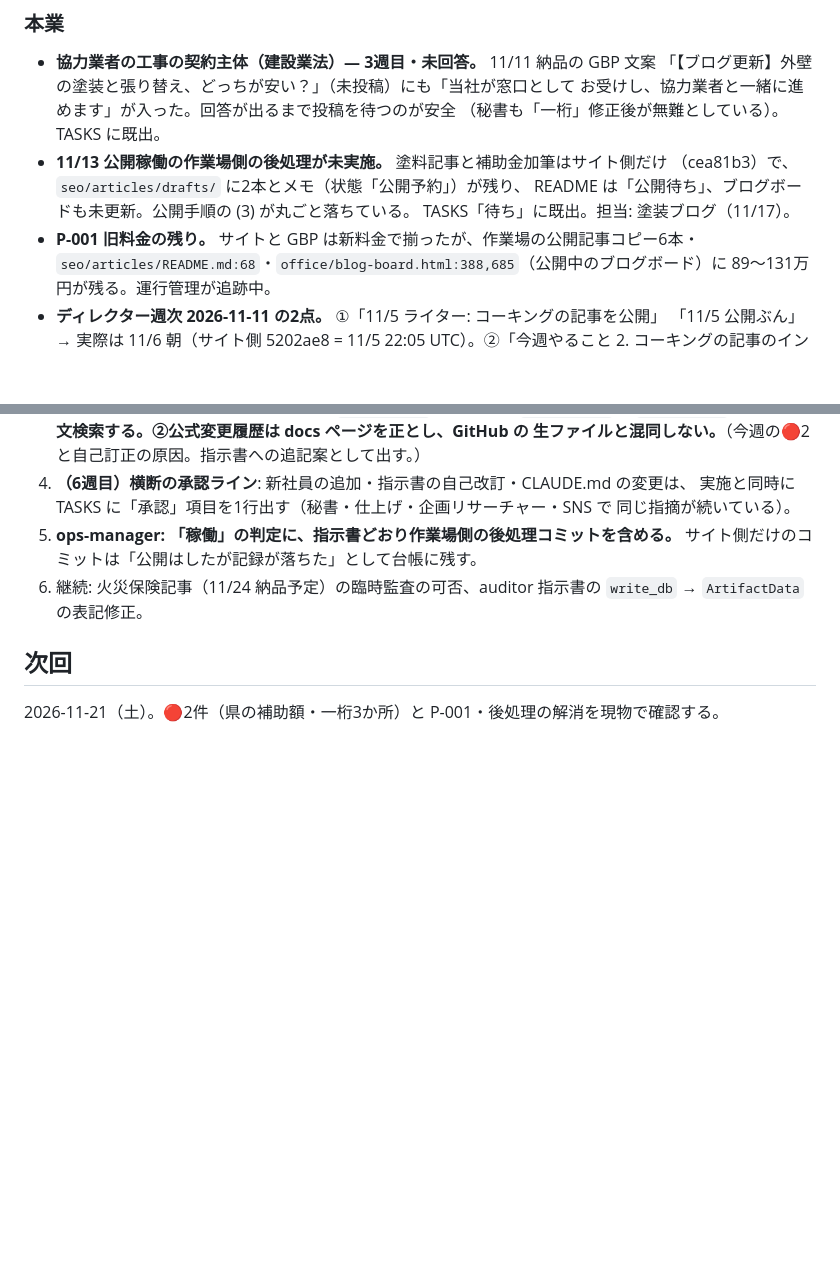
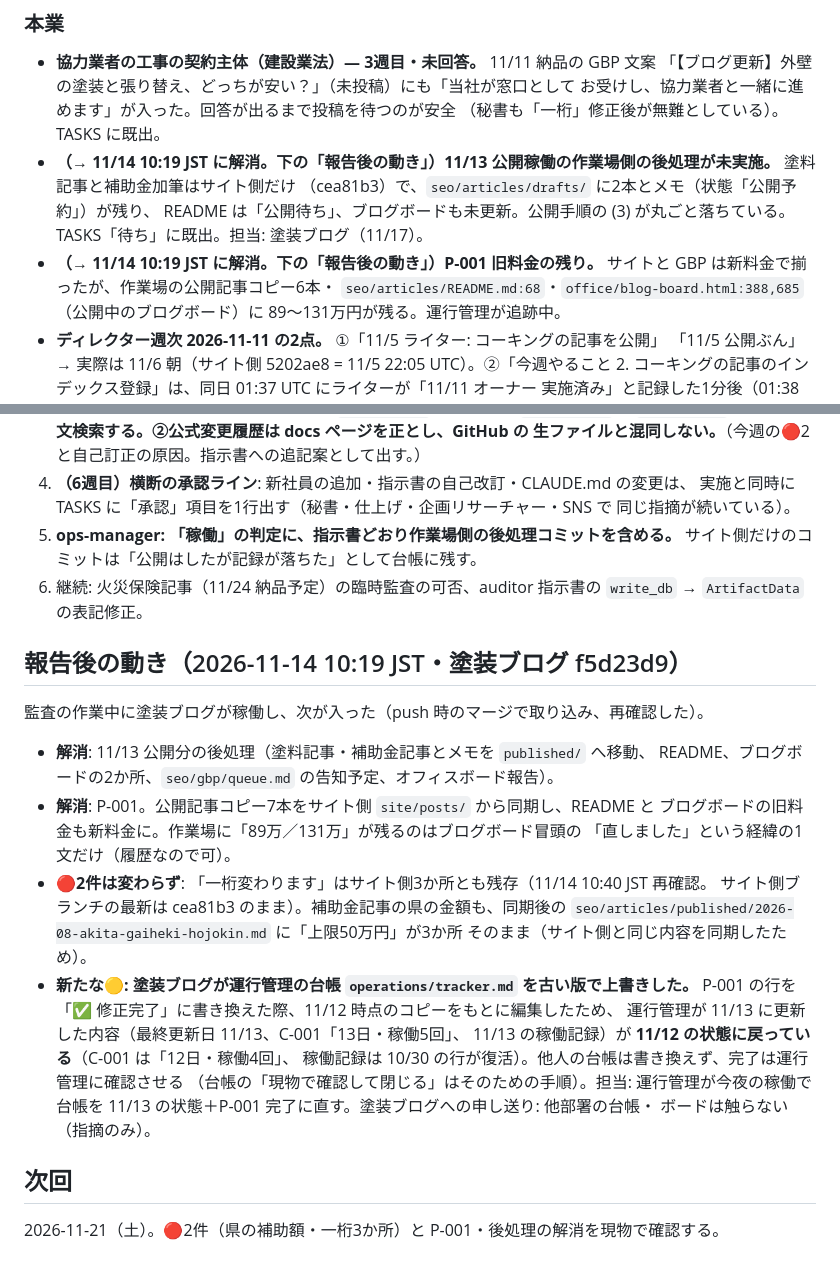
Before and after one commit to t1a2t2s3u/claude, a Markdown page: audit/2026-11-14.md, 2 parts joined by grey strips. GitHub-like rendering; blank space fills up the shorter version.

Commit message:
audit: 2026-11-14 報告に「報告後の動き」を追記（塗装ブログ f5d23d9 で後処理と P-001 は解消、🔴2件は残存、運行管理台帳の巻き戻しを🟡に）
Co-Authored-By: Claude Fable 5.1 <noreply@anthropic.com>
Claude-Session: https://claude.ai/code/session_01DG9smBTzF85HG7Nq3ogkJP

```diff
--- a/audit/2026-11-14.md
+++ b/audit/2026-11-14.md
@@ -79,11 +79,11 @@
   「【ブログ更新】外壁の塗装と張り替え、どっちが安い？」（未投稿）にも「当社が窓口として
   お受けし、協力業者と一緒に進めます」が入った。回答が出るまで投稿を待つのが安全
   （秘書も「一桁」修正後が無難としている）。TASKS に既出。
-- **11/13 公開稼働の作業場側の後処理が未実施。** 塗料記事と補助金加筆はサイト側だけ
+- **（→ 11/14 10:19 JST に解消。下の「報告後の動き」）11/13 公開稼働の作業場側の後処理が未実施。** 塗料記事と補助金加筆はサイト側だけ
   （cea81b3）で、`seo/articles/drafts/` に2本とメモ（状態「公開予約」）が残り、
   README は「公開待ち」、ブログボードも未更新。公開手順の (3) が丸ごと落ちている。
   TASKS「待ち」に既出。担当: 塗装ブログ（11/17）。
-- **P-001 旧料金の残り。** サイトと GBP は新料金で揃ったが、作業場の公開記事コピー6本・
+- **（→ 11/14 10:19 JST に解消。下の「報告後の動き」）P-001 旧料金の残り。** サイトと GBP は新料金で揃ったが、作業場の公開記事コピー6本・
   `seo/articles/README.md:68`・`office/blog-board.html:388,685`（公開中のブログボード）に
   89〜131万円が残る。運行管理が追跡中。
 - **ディレクター週次 2026-11-11 の2点。** ①「11/5 ライター: コーキングの記事を公開」
@@ -192,6 +192,28 @@
 6. 継続: 火災保険記事（11/24 納品予定）の臨時監査の可否、auditor 指示書の
    `write_db` → `ArtifactData` の表記修正。
 
+## 報告後の動き（2026-11-14 10:19 JST・塗装ブログ f5d23d9）
+
+監査の作業中に塗装ブログが稼働し、次が入った（push 時のマージで取り込み、再確認した）。
+
+- **解消**: 11/13 公開分の後処理（塗料記事・補助金記事とメモを `published/` へ移動、
+  README、ブログボードの2か所、`seo/gbp/queue.md` の告知予定、オフィスボード報告）。
+- **解消**: P-001。公開記事コピー7本をサイト側 `site/posts/` から同期し、README と
+  ブログボードの旧料金も新料金に。作業場に「89万／131万」が残るのはブログボード冒頭の
+  「直しました」という経緯の1文だけ（履歴なので可）。
+- **🔴2件は変わらず**: 「一桁変わります」はサイト側3か所とも残存（11/14 10:40 JST 再確認。
+  サイト側ブランチの最新は cea81b3 のまま）。補助金記事の県の金額も、同期後の
+  `seo/articles/published/2026-08-akita-gaiheki-hojokin.md` に「上限50万円」が3か所
+  そのまま（サイト側と同じ内容を同期したため）。
+- **新たな🟡: 塗装ブログが運行管理の台帳 `operations/tracker.md` を古い版で上書きした。**
+  P-001 の行を「✅ 修正完了」に書き換えた際、11/12 時点のコピーをもとに編集したため、
+  運行管理が 11/13 に更新した内容（最終更新日 11/13、C-001「13日・稼働5回」、
+  11/13 の稼働記録）が **11/12 の状態に戻っている**（C-001 は「12日・稼働4回」、
+  稼働記録は 10/30 の行が復活）。他人の台帳は書き換えず、完了は運行管理に確認させる
+  （台帳の「現物で確認して閉じる」はそのための手順）。担当: 運行管理が今夜の稼働で
+  台帳を 11/13 の状態＋P-001 完了に直す。塗装ブログへの申し送り: 他部署の台帳・
+  ボードは触らない（指摘のみ）。
+
 ## 次回
 
 2026-11-21（土）。🔴2件（県の補助額・一桁3か所）と P-001・後処理の解消を現物で確認する。
```
